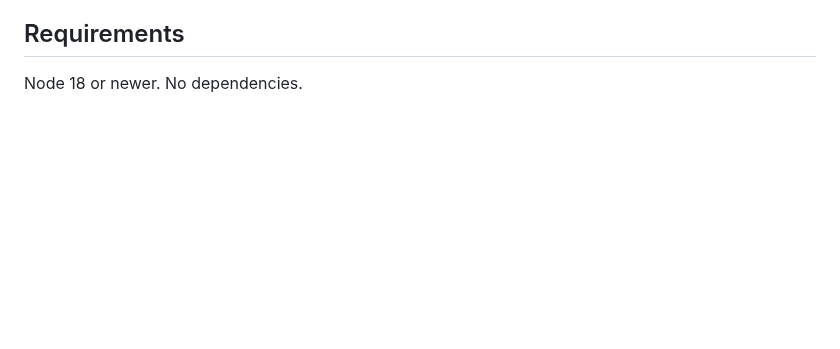
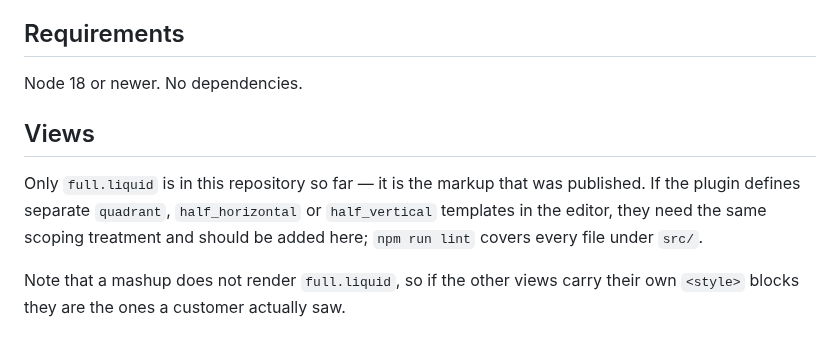
Before and after one commit to nikokoren/iss_tracker_map, a Markdown page: README.md, the part around the change. Drawn GitHub-style; blank space fills up the shorter version.

```diff
--- a/README.md
+++ b/README.md
@@ -75,3 +75,13 @@ leaking into its neighbour.
 ## Requirements
 
 Node 18 or newer. No dependencies.
+
+## Views
+
+Only `full.liquid` is in this repository so far — it is the markup that was
+published. If the plugin defines separate `quadrant`, `half_horizontal` or
+`half_vertical` templates in the editor, they need the same scoping treatment
+and should be added here; `npm run lint` covers every file under `src/`.
+
+Note that a mashup does not render `full.liquid`, so if the other views carry
+their own `<style>` blocks they are the ones a customer actually saw.
```
Also changed, not shown: docs/mashup-css-scoping.md (+116 -111 lines), docs/img/mashup-leaking.png, 7 other files.
